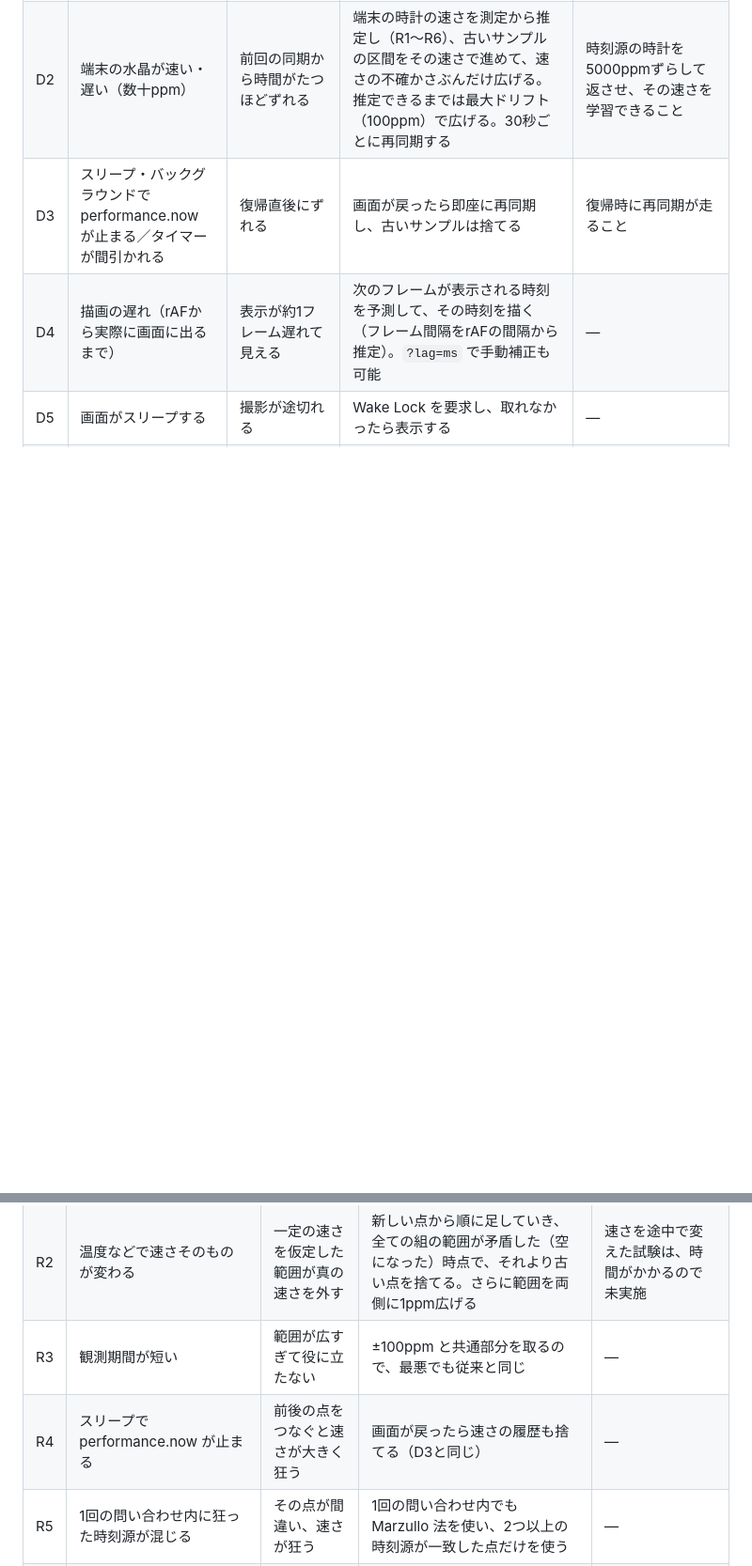
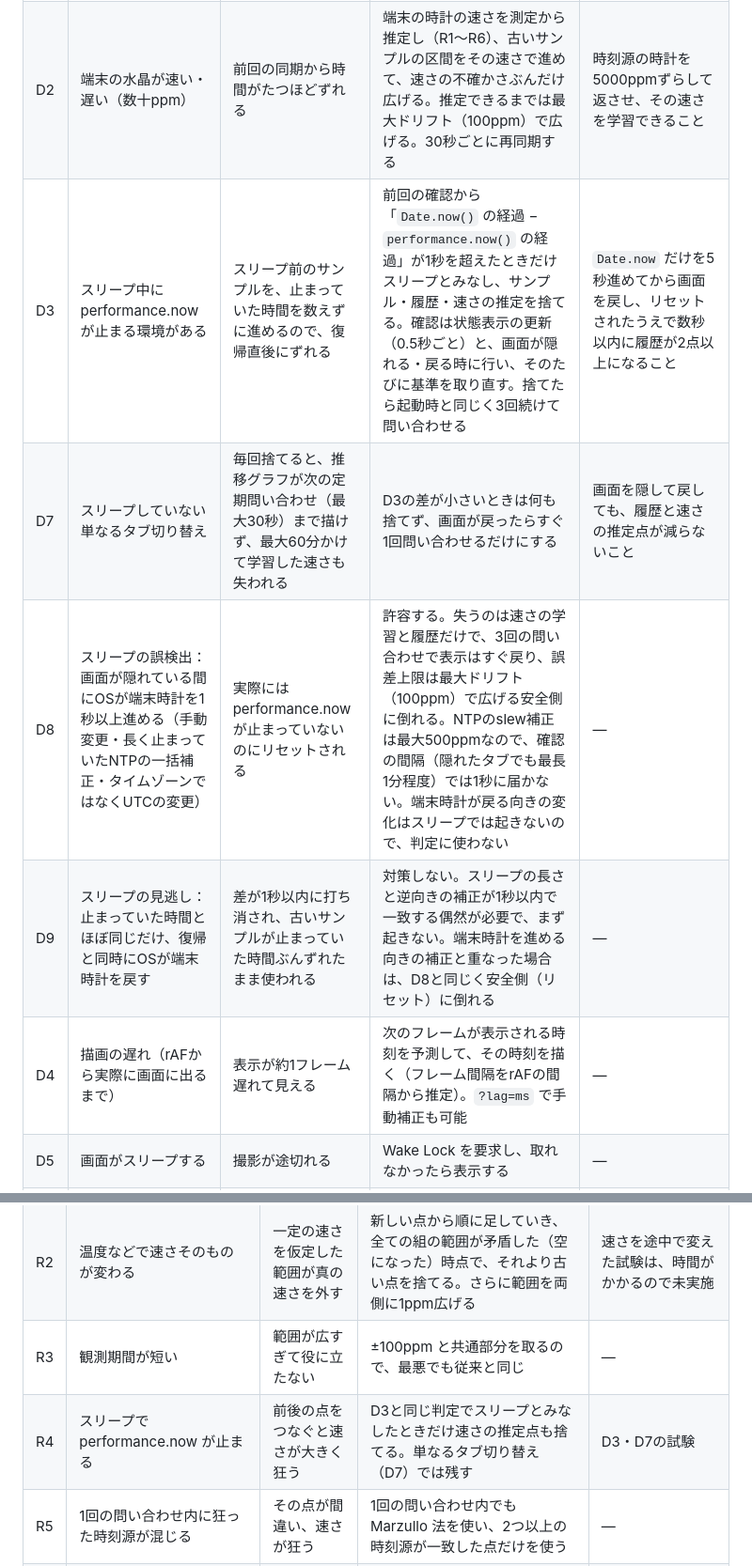
Before and after one commit to madebyjun/jst-clock, a Markdown page: docs/failure-modes.md, 2 parts joined by grey strips. Shown at 94% size. Rendered like a GitHub page; blank space fills up the shorter version.

Commit message:
Document when a tab return should discard learned state
Resetting on every visibilitychange threw away up to an hour of rate
learning and left the history graph empty for up to 30 s, even though
only a real suspend makes performance.now untrustworthy. Write down
the narrower rule and the false positives and negatives it accepts
before changing the code.

Co-Authored-By: Claude Opus 5.5 <noreply@anthropic.com>

```diff
--- a/docs/failure-modes.md
+++ b/docs/failure-modes.md
@@ -27,7 +27,10 @@
 |---|---|---|---|---|
 | D1 | OSが端末時計を補正して跳ばす | `Date.now()` 基準だと表示が跳ぶ | 時刻計算は `performance.timeOrigin + performance.now()`（単調増加）を基準にする | 表示時刻と performance.now の差が一定であること |
 | D2 | 端末の水晶が速い・遅い（数十ppm） | 前回の同期から時間がたつほどずれる | 端末の時計の速さを測定から推定し（R1〜R6）、古いサンプルの区間をその速さで進めて、速さの不確かさぶんだけ広げる。推定できるまでは最大ドリフト（100ppm）で広げる。30秒ごとに再同期する | 時刻源の時計を5000ppmずらして返させ、その速さを学習できること |
-| D3 | スリープ・バックグラウンドで performance.now が止まる／タイマーが間引かれる | 復帰直後にずれる | 画面が戻ったら即座に再同期し、古いサンプルは捨てる | 復帰時に再同期が走ること |
+| D3 | スリープ中に performance.now が止まる環境がある | スリープ前のサンプルを、止まっていた時間を数えずに進めるので、復帰直後にずれる | 前回の確認から「`Date.now()` の経過 − `performance.now()` の経過」が1秒を超えたときだけスリープとみなし、サンプル・履歴・速さの推定を捨てる。確認は状態表示の更新（0.5秒ごと）と、画面が隠れる・戻る時に行い、そのたびに基準を取り直す。捨てたら起動時と同じく3回続けて問い合わせる | `Date.now` だけを5秒進めてから画面を戻し、リセットされたうえで数秒以内に履歴が2点以上になること |
+| D7 | スリープしていない単なるタブ切り替え | 毎回捨てると、推移グラフが次の定期問い合わせ（最大30秒）まで描けず、最大60分かけて学習した速さも失われる | D3の差が小さいときは何も捨てず、画面が戻ったらすぐ1回問い合わせるだけにする | 画面を隠して戻しても、履歴と速さの推定点が減らないこと |
+| D8 | スリープの誤検出：画面が隠れている間にOSが端末時計を1秒以上進める（手動変更・長く止まっていたNTPの一括補正・タイムゾーンではなくUTCの変更） | 実際には performance.now が止まっていないのにリセットされる | 許容する。失うのは速さの学習と履歴だけで、3回の問い合わせで表示はすぐ戻り、誤差上限は最大ドリフト（100ppm）で広げる安全側に倒れる。NTPのslew補正は最大500ppmなので、確認の間隔（隠れたタブでも最長1分程度）では1秒に届かない。端末時計が戻る向きの変化はスリープでは起きないので、判定に使わない | — |
+| D9 | スリープの見逃し：止まっていた時間とほぼ同じだけ、復帰と同時にOSが端末時計を戻す | 差が1秒以内に打ち消され、古いサンプルが止まっていた時間ぶんずれたまま使われる | 対策しない。スリープの長さと逆向きの補正が1秒以内で一致する偶然が必要で、まず起きない。端末時計を進める向きの補正と重なった場合は、D8と同じく安全側（リセット）に倒れる | — |
 | D4 | 描画の遅れ（rAFから実際に画面に出るまで） | 表示が約1フレーム遅れて見える | 次のフレームが表示される時刻を予測して、その時刻を描く（フレーム間隔をrAFの間隔から推定）。`?lag=ms` で手動補正も可能 | — |
 | D5 | 画面がスリープする | 撮影が途切れる | Wake Lock を要求し、取れなかったら表示する | — |
 | D6 | バックグラウンドのタブで fetch が遅延する | RTTが大きくなる | N3と同じく、区間が広いサンプルは自然に使われなくなる | — |
@@ -49,6 +52,6 @@
 | R1 | 推定に使う区間が、推定した速さで広げた区間そのもの（循環） | 間違った速さが自分を正当化して固定される | 速さの推定には、1回の問い合わせで同時に取れた新しいサンプル同士の共通部分だけを使う（経過時間による広げ方に依存しない） | — |
 | R2 | 温度などで速さそのものが変わる | 一定の速さを仮定した範囲が真の速さを外す | 新しい点から順に足していき、全ての組の範囲が矛盾した（空になった）時点で、それより古い点を捨てる。さらに範囲を両側に1ppm広げる | 速さを途中で変えた試験は、時間がかかるので未実施 |
 | R3 | 観測期間が短い | 範囲が広すぎて役に立たない | ±100ppm と共通部分を取るので、最悪でも従来と同じ | — |
-| R4 | スリープで performance.now が止まる | 前後の点をつなぐと速さが大きく狂う | 画面が戻ったら速さの履歴も捨てる（D3と同じ） | — |
+| R4 | スリープで performance.now が止まる | 前後の点をつなぐと速さが大きく狂う | D3と同じ判定でスリープとみなしたときだけ速さの推定点も捨てる。単なるタブ切り替え（D7）では残す | D3・D7の試験 |
 | R5 | 1回の問い合わせ内に狂った時刻源が混じる | その点が間違い、速さが狂う | 1回の問い合わせ内でも Marzullo 法を使い、2つ以上の時刻源が一致した点だけを使う | — |
 | R6 | 全時刻源に接続できなくなる | 推定が止まる | 最後の測定から、推定した速さで時刻を進め続ける（ホールドオーバー）。誤差上限は速さの不確かさぶん広がり続け、状態表示で知らせる | 速さを学習させた後に全時刻源を遮断し、10秒後もずれが誤差上限内であること |
```
